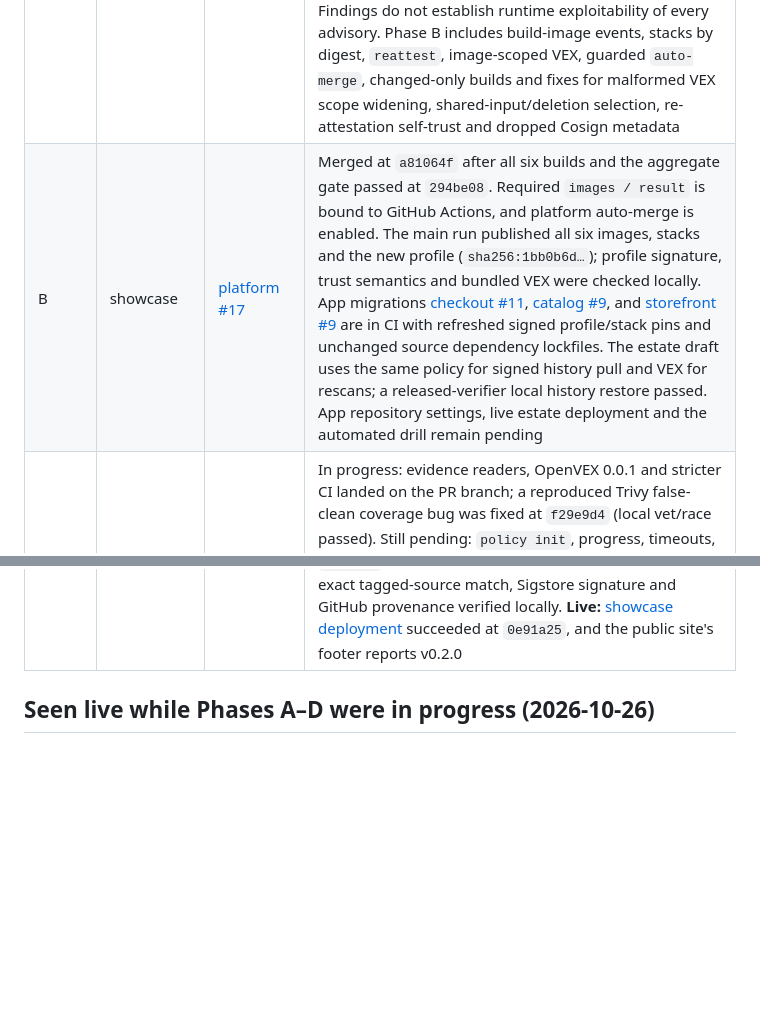
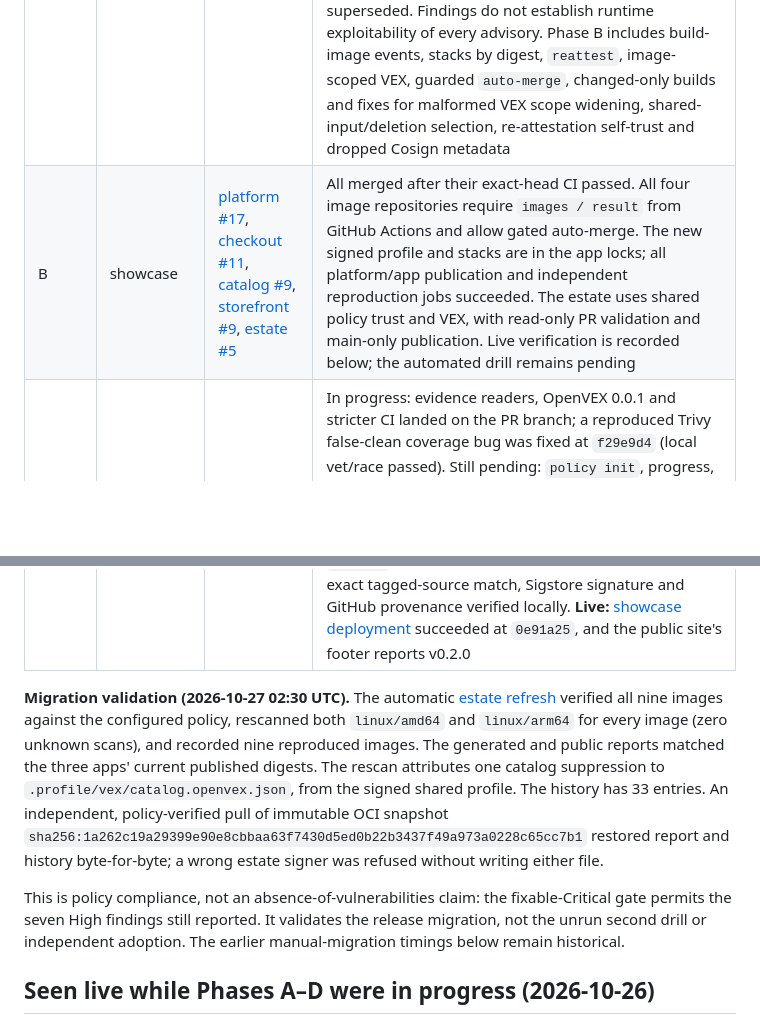
Before and after one commit to northcutted/clearcutt-showcase, a Markdown page: docs/issues.md, 2 parts joined by grey strips. Drawn GitHub-style; blank space fills up the shorter version.

Commit message:
Record verified fleet migration and immutable history restore

```diff
--- a/docs/issues.md
+++ b/docs/issues.md
@@ -96,10 +96,28 @@ being worked as one pull request per repository and phase:
 | A | showcase | this repository | Done: trust policy from the signed profile (#7); status tables retired; demo commands fixed; Dependabot and a read-only workflow token in every repository |
 | B | clearcutt-verify | [#76](https://github.com/northcutted/clearcutt-verify/pull/76) | Merged and **released as v0.17.0** 2026-10-26, after an independent review whose six bugs were fixed in the PR: `--rescan` (grype over verified SBOMs, gating on the worse scan), per-image VEX, observe-only tier, stable IDs, staleness from claims, `sourceRepositoryOwner`, the `estate` signer role, the contract gate, and the new-bundle-format failure (Sigstore's trusted root fetched once per run). **Live 2026-10-26 22:41 UTC:** the estate pins v0.17.0, rescans all 9 images (0 unknown), checks the pulled bundle's signature, and sets `maxScanAgeDays: 7`; 9 of 9 verified |
 | B | clearcutt-factory | [#69](https://github.com/northcutted/clearcutt-factory/pull/69) | Squash-merged 2026-10-26 as `7cf855c` after CI passed at `f71db3a`, including real-Cosign and image-build/reproduction checks. **v0.4.0 released through [#70](https://github.com/northcutted/clearcutt-factory/pull/70)**, with all four artifact checksums, signatures and provenance verified. Artifact inspection then found the release used Go 1.27.0, while local tests used Go 1.27.3; binary govulncheck reported 13 distinct standard-library advisories. The same source built with Go 1.27.3 reports none. **[v0.4.1](https://github.com/northcutted/clearcutt-factory/releases/tag/v0.4.1) is released** after [patch #71](https://github.com/northcutted/clearcutt-factory/pull/71) passed CI at `d7674ac` and merged. It pins Go 1.27.3 and scans every compiled release binary before signing and publication. All four actual patch binaries passed checksums, exact-tag signatures, GitHub provenance and binary govulncheck; they match local release builds byte for byte. The v0.4.0 release notes mark it superseded. Findings do not establish runtime exploitability of every advisory. Phase B includes build-image events, stacks by digest, `reattest`, image-scoped VEX, guarded `auto-merge`, changed-only builds and fixes for malformed VEX scope widening, shared-input/deletion selection, re-attestation self-trust and dropped Cosign metadata |
-| B | showcase | [platform #17](https://github.com/northcutted/clearcutt-showcase-platform/pull/17) | Merged at `a81064f` after all six builds and the aggregate gate passed at `294be08`. Required `images / result` is bound to GitHub Actions, and platform auto-merge is enabled. The main run published all six images, stacks and the new profile (`sha256:1bb0b6d…`); profile signature, trust semantics and bundled VEX were checked locally. App migrations [checkout #11](https://github.com/northcutted/clearcutt-showcase-checkout/pull/11), [catalog #9](https://github.com/northcutted/clearcutt-showcase-catalog/pull/9), and [storefront #9](https://github.com/northcutted/clearcutt-showcase-storefront/pull/9) are in CI with refreshed signed profile/stack pins and unchanged source dependency lockfiles. The estate draft uses the same policy for signed history pull and VEX for rescans; a released-verifier local history restore passed. App repository settings, live estate deployment and the automated drill remain pending |
+| B | showcase | [platform #17](https://github.com/northcutted/clearcutt-showcase-platform/pull/17), [checkout #11](https://github.com/northcutted/clearcutt-showcase-checkout/pull/11), [catalog #9](https://github.com/northcutted/clearcutt-showcase-catalog/pull/9), [storefront #9](https://github.com/northcutted/clearcutt-showcase-storefront/pull/9), [estate #5](https://github.com/northcutted/clearcutt-showcase/pull/5) | All merged after their exact-head CI passed. All four image repositories require `images / result` from GitHub Actions and allow gated auto-merge. The new signed profile and stacks are in the app locks; all platform/app publication and independent reproduction jobs succeeded. The estate uses shared policy trust and VEX, with read-only PR validation and main-only publication. Live verification is recorded below; the automated drill remains pending |
 | C | all | [verify #77](https://github.com/northcutted/clearcutt-verify/pull/77) | In progress: evidence readers, OpenVEX 0.0.1 and stricter CI landed on the PR branch; a reproduced Trivy false-clean coverage bug was fixed at `f29e9d4` (local vet/race passed). Still pending: `policy init`, progress, timeouts, cache, Notation verification and attested VEX attribution. Done so far: [start-here.md](start-here.md), [trust-model.md](trust-model.md), organization-ready bring-up (rehearsed). Factory C queued: `app.yml` + `init --platform/--app/--estate`, `doctor`, owner-scoped trust and registry federation |
 | D | clearcutt-portal | [#10](https://github.com/northcutted/clearcutt-portal/pull/10) | Merged 2026-10-18: fix-first view, findings pages, lists, contract warnings and gate, history windowing, 500-image budget, Playwright + axe, signed `bundle-ref`, one version input |
 | D | clearcutt-portal | [#11](https://github.com/northcutted/clearcutt-portal/pull/11) | Merged 2026-10-26 after CI passed at `955f59e`: Verify v0.17.0 contract, publisher/fresh scans, visible suppressions, observe-only, provenance and platform coverage, and rescan/observe-only history. **Released as [v0.2.0](https://github.com/northcutted/clearcutt-portal/releases/tag/v0.2.0)** after [#12](https://github.com/northcutted/clearcutt-portal/pull/12) passed CI at `31e0b26` and merged as `5bb0522`. [Release workflow](https://github.com/northcutted/clearcutt-portal/actions/runs/40430970395) passed; archive checksum, exact tagged-source match, Sigstore signature and GitHub provenance verified locally. **Live:** [showcase deployment](https://github.com/northcutted/clearcutt-showcase/actions/runs/40431687086) succeeded at `0e91a25`, and the public site's footer reports v0.2.0 |
+
+**Migration validation (2026-10-27 02:30 UTC).** The automatic
+[estate refresh](https://github.com/northcutted/clearcutt-showcase/actions/runs/40438624295)
+verified all nine images against the configured policy, rescanned both
+`linux/amd64` and `linux/arm64` for every image (zero unknown scans), and
+recorded nine reproduced images. The generated and public reports matched
+the three apps' current published digests. The rescan attributes one catalog
+suppression to `.profile/vex/catalog.openvex.json`, from the signed shared
+profile. The history has 33 entries. An independent, policy-verified pull of
+immutable OCI snapshot
+`sha256:1a262c19a29399e90e8cbbaa63f7430d5ed0b22b3437f49a973a0228c65cc7b1`
+restored report and history byte-for-byte; a wrong estate signer was refused
+without writing either file.
+
+This is policy compliance, not an absence-of-vulnerabilities claim: the
+fixable-Critical gate permits the seven High findings still reported. It
+validates the release migration, not the unrun second drill or independent
+adoption. The earlier manual-migration timings below remain historical.
 
 ## Seen live while Phases A–D were in progress (2026-10-26)
 
```
